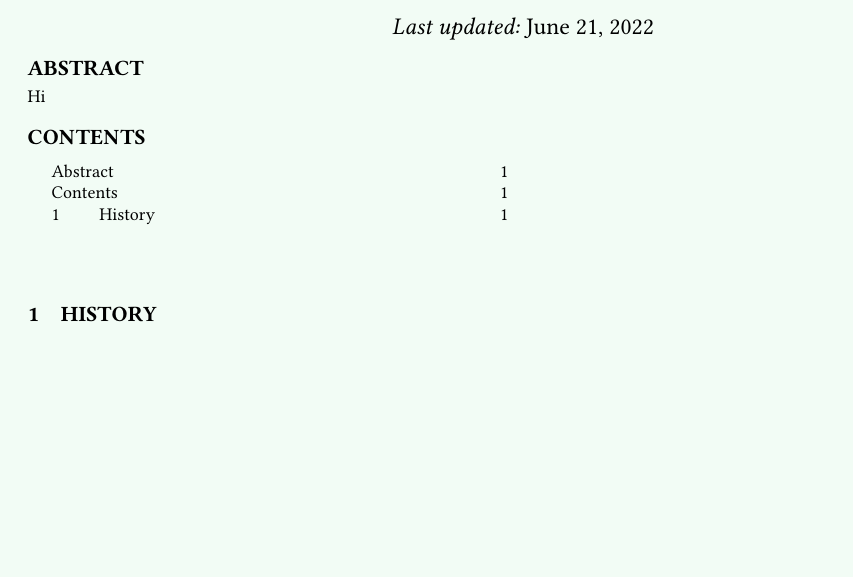
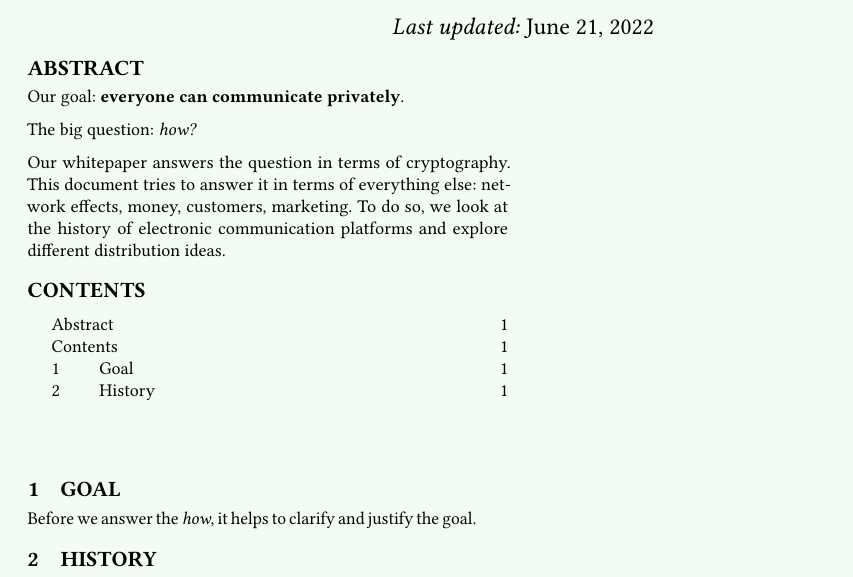
Before and after one commit to anysphere/anysphere-messaging, a LaTeX paper (research/strategy/main.tex): part of the page, cut so that both start at the same text, the shorter picture padded with empty space. The pictures show the PDF file research/strategy/main.pdf that the author committed with the source.

Commit message:
add abstract to strategy doc

```diff
--- a/research/strategy/main.tex
+++ b/research/strategy/main.tex
@@ -14,12 +14,20 @@
 \pagecolor{pagecolor}
 
 \begin{abstract}
-    Hi
+    Our goal: \textbf{everyone can communicate privately}.
+
+    The big question: \textit{how?}
+
+    Our whitepaper answers the question in terms of cryptography. This document tries to answer it in terms of everything else: network effects, money, customers, marketing. To do so, we look at the history of electronic communication platforms and explore different distribution ideas.
 \end{abstract}
 
 \maketitle
 
 \tableofcontents
+
+\section{Goal}
+
+Before we answer the \textit{how}, it helps to clarify and justify the goal.
 
 \section{History}
 
```
Also changed, not shown: research/strategy/main.pdf.
